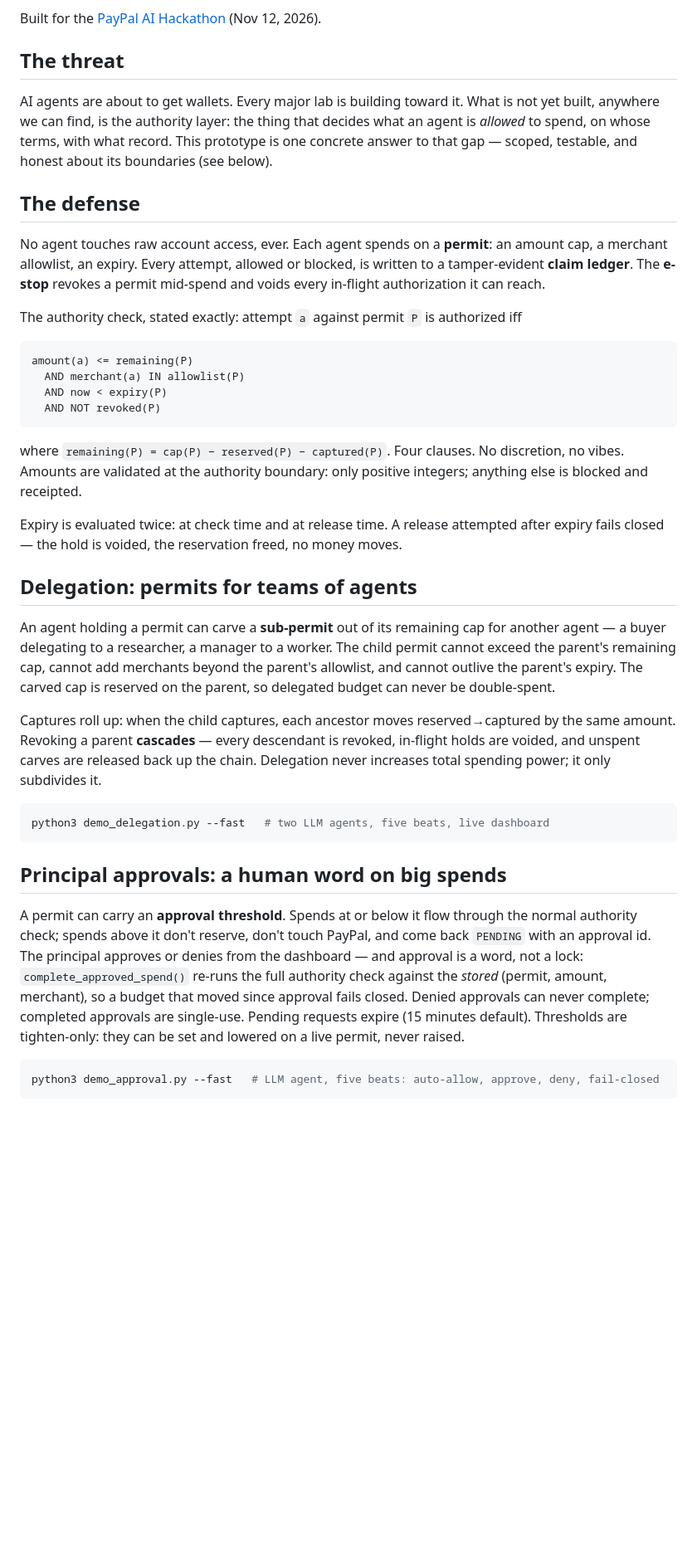
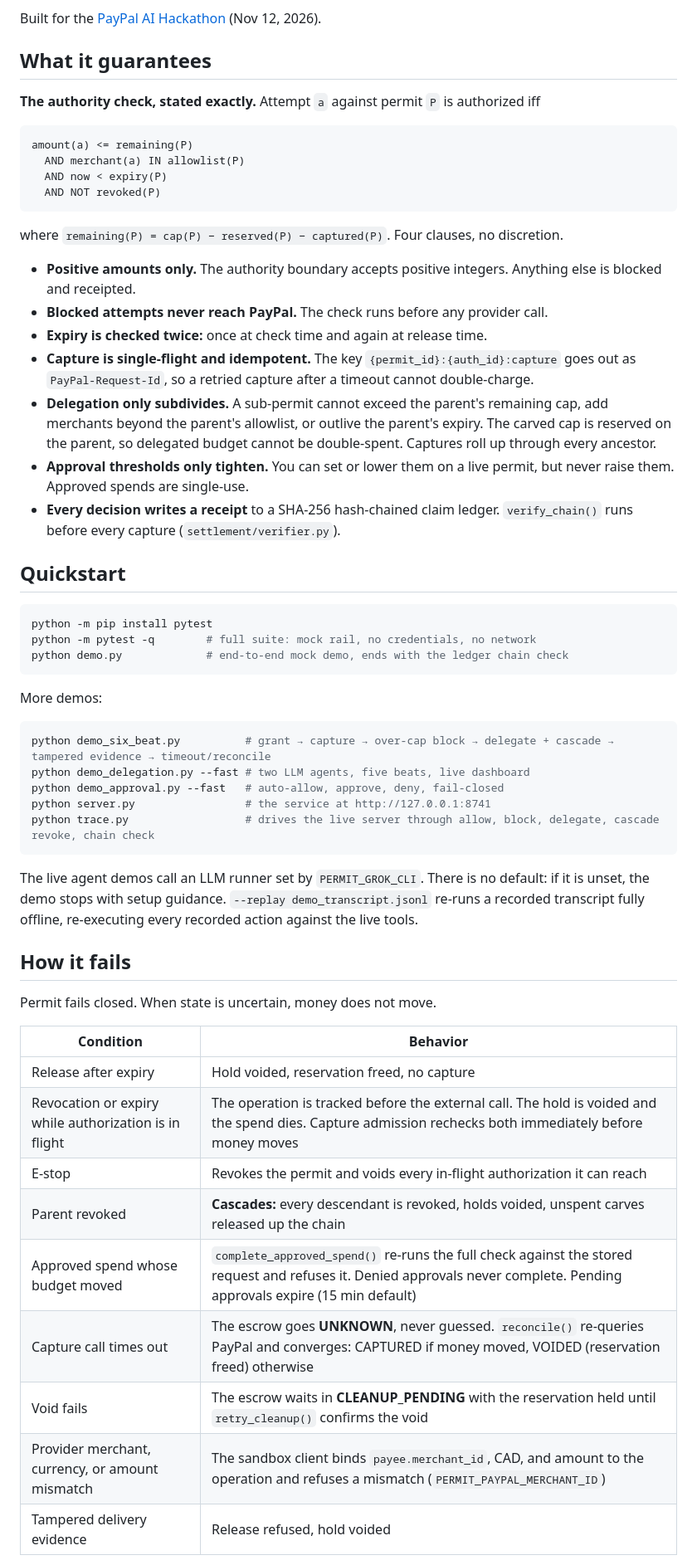
Before and after one commit to marsojuji-cmyk/permit, a Markdown page: README.md, the part around one of its changes. Shown at 83% size. Rendered like a GitHub page; blank space fills up the shorter version.

Commit message:
Restructure README to house style (#13)
Co-authored-by: Marcus Richards <297783350+marsojuji-cmyk@users.noreply.github.com>

````diff
--- a/README.md
+++ b/README.md
@@ -6,15 +10,9 @@ Permit puts enforceable spending permissions between an AI agent and PayPal: a b
 
 Built for the [PayPal AI Hackathon](https://paypalaihackathon.devpost.com/) (Nov 12, 2026).
 
-## The threat
+## What it guarantees
 
-AI agents are about to get wallets. Every major lab is building toward it. What is not yet built, anywhere we can find, is the authority layer: the thing that decides what an agent is *allowed* to spend, on whose terms, with what record. This prototype is one concrete answer to that gap — scoped, testable, and honest about its boundaries (see below).
-
-## The defense
-
-No agent touches raw account access, ever. Each agent spends on a **permit**: an amount cap, a merchant allowlist, an expiry. Every attempt, allowed or blocked, is written to a tamper-evident **claim ledger**. The **e-stop** revokes a permit mid-spend and voids every in-flight authorization it can reach.
-
-The authority check, stated exactly: attempt `a` against permit `P` is authorized iff
+**The authority check, stated exactly.** Attempt `a` against permit `P` is authorized iff
 
 ```
 amount(a) <= remaining(P)
@@ -23,24 +21,49 @@ amount(a) <= remaining(P)
   AND NOT revoked(P)
 ```
 
-where `remaining(P) = cap(P) − reserved(P) − captured(P)`. Four clauses. No discretion, no vibes. Amounts are validated at the authority boundary: only positive integers; anything else is blocked and receipted.
+where `remaining(P) = cap(P) − reserved(P) − captured(P)`. Four clauses, no discretion.
 
-Expiry is evaluated twice: at check time and at release time. A release attempted after expiry fails closed — the hold is voided, the reservation freed, no money moves.
+- **Positive amounts only.** The authority boundary accepts positive integers. Anything else is blocked and receipted.
+- **Blocked attempts never reach PayPal.** The check runs before any provider call.
+- **Expiry is checked twice:** once at check time and again at release time.
+- **Capture is single-flight and idempotent.** The key `{permit_id}:{auth_id}:capture` goes out as `PayPal-Request-Id`, so a retried capture after a timeout cannot double-charge.
+- **Delegation only subdivides.** A sub-permit cannot exceed the parent's remaining cap, add merchants beyond the parent's allowlist, or outlive the parent's expiry. The carved cap is reserved on the parent, so delegated budget cannot be double-spent. Captures roll up through every ancestor.
+- **Approval thresholds only tighten.** You can set or lower them on a live permit, but never raise them. Approved spends are single-use.
+- **Every decision writes a receipt** to a SHA-256 hash-chained claim ledger. `verify_chain()` runs before every capture (`settlement/verifier.py`).
 
-## Delegation: permits for teams of agents
-
-An agent holding a permit can carve a **sub-permit** out of its remaining cap for another agent — a buyer delegating to a researcher, a manager to a worker. The child permit cannot exceed the parent's remaining cap, cannot add merchants beyond the parent's allowlist, and cannot outlive the parent's expiry. The carved cap is reserved on the parent, so delegated budget can never be double-spent.
-
-Captures roll up: when the child captures, each ancestor moves reserved→captured by the same amount. Revoking a parent **cascades** — every descendant is revoked, in-flight holds are voided, and unspent carves are released back up the chain. Delegation never increases total spending power; it only subdivides it.
+## Quickstart
 
 ```bash
-python3 demo_delegation.py --fast   # two LLM agents, five beats, live dashboard
+python -m pip install pytest
+python -m pytest -q        # full suite: mock rail, no credentials, no network
+python demo.py             # end-to-end mock demo, ends with the ledger chain check
 ```
 
-## Principal approvals: a human word on big spends
-
-A permit can carry an **approval threshold**. Spends at or below it flow through the normal authority check; spends above it don't reserve, don't touch PayPal, and come back `PENDING` with an approval id. The principal approves or denies from the dashboard — and approval is a word, not a lock: `complete_approved_spend()` re-runs the full authority check against the *stored* (permit, amount, merchant), so a budget that moved since approval fails closed. Denied approvals can never complete; completed approvals are single-use. Pending requests expire (15 minutes default). Thresholds are tighten-only: they can be set and lowered on a live permit, never raised.
+More demos:
 
 ```bash
-python3 demo_approval.py --fast   # LLM agent, five beats: auto-allow, approve, deny, fail-closed
+python demo_six_beat.py          # grant → capture → over-cap block → delegate + cascade → tampered evidence → timeout/reconcile
+python demo_delegation.py --fast # two LLM agents, five beats, live dashboard
+python demo_approval.py --fast   # auto-allow, approve, deny, fail-closed
+python server.py                 # the service at http://127.0.0.1:8741
+python trace.py                  # drives the live server through allow, block, delegate, cascade revoke, chain check
 ```
+
+The live agent demos call an LLM runner set by `PERMIT_GROK_CLI`. There is no default: if it is unset, the demo stops with setup guidance. `--replay demo_transcript.jsonl` re-runs a recorded transcript fully offline, re-executing every recorded action against the live tools.
+
+## How it fails
+
+Permit fails closed. When state is uncertain, money does not move.
+
+| Condition | Behavior |
+|---|---|
+| Release after expiry | Hold voided, reservation freed, no capture |
+| Revocation or expiry while authorization is in flight | The operation is tracked before the external call. The hold is voided and the spend dies. Capture admission rechecks both immediately before money moves |
+| E-stop | Revokes the permit and voids every in-flight authorization it can reach |
+| Parent revoked | **Cascades:** every descendant is revoked, holds voided, unspent carves released up the chain |
+| Approved spend whose budget moved | `complete_approved_spend()` re-runs the full check against the stored request and refuses it. Denied approvals never complete. Pending approvals expire (15 min default) |
+| Capture call times out | The escrow goes **UNKNOWN**, never guessed. `reconcile()` re-queries PayPal and converges: CAPTURED if money moved, VOIDED (reservation freed) otherwise |
+| Void fails | The escrow waits in **CLEANUP_PENDING** with the reservation held until `retry_cleanup()` confirms the void |
+| Provider merchant, currency, or amount mismatch | The sandbox client binds `payee.merchant_id`, CAD, and amount to the operation and refuses a mismatch (`PERMIT_PAYPAL_MERCHANT_ID`) |
+| Tampered delivery evidence | Release refused, hold voided |
+
````
Also changed, not shown: other parts of README.md (+31 -50 lines).
